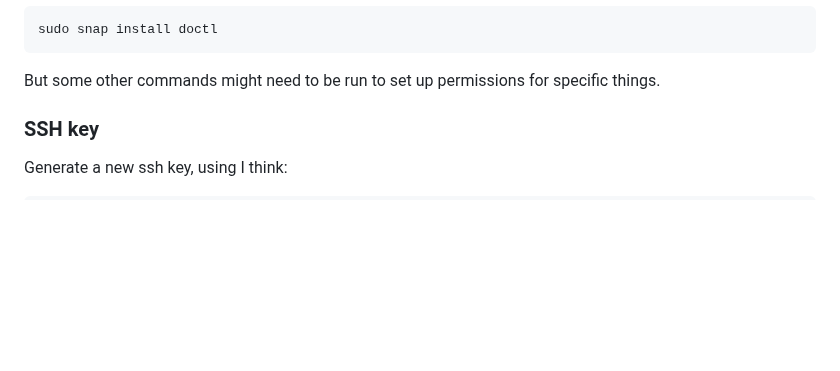
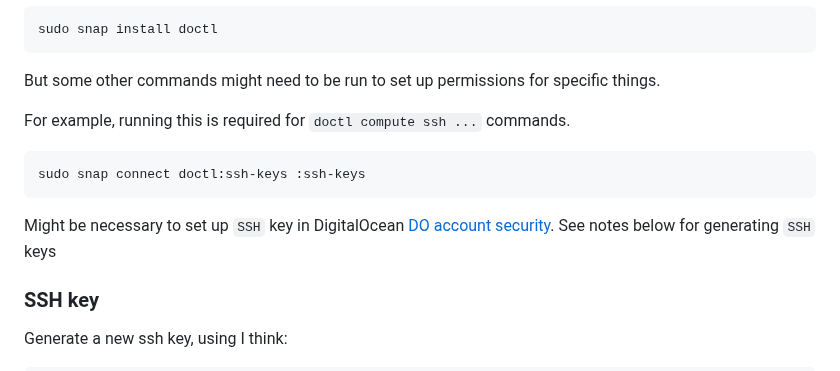
Before and after one commit to TimChild/dotfiles, a Markdown page: wsl2_install_instructions.md, the part around the change. GitHub-like rendering; blank space fills up the shorter version.

Commit message:
updating notes on DititalOcean  stuff

````diff
--- a/wsl2_install_instructions.md
+++ b/wsl2_install_instructions.md
@@ -72,6 +72,13 @@ sudo snap install doctl
 ```
 
 But some other commands might need to be run to set up permissions for specific things.
+
+For example, running this is required for `doctl compute ssh ...` commands.
+```
+sudo snap connect doctl:ssh-keys :ssh-keys
+```
+
+Might be necessary to set up `SSH` key in DigitalOcean [DO account security](https://cloud.digitalocean.com/account/security). See notes below for generating `SSH` keys
 
 
 ### SSH key
````
